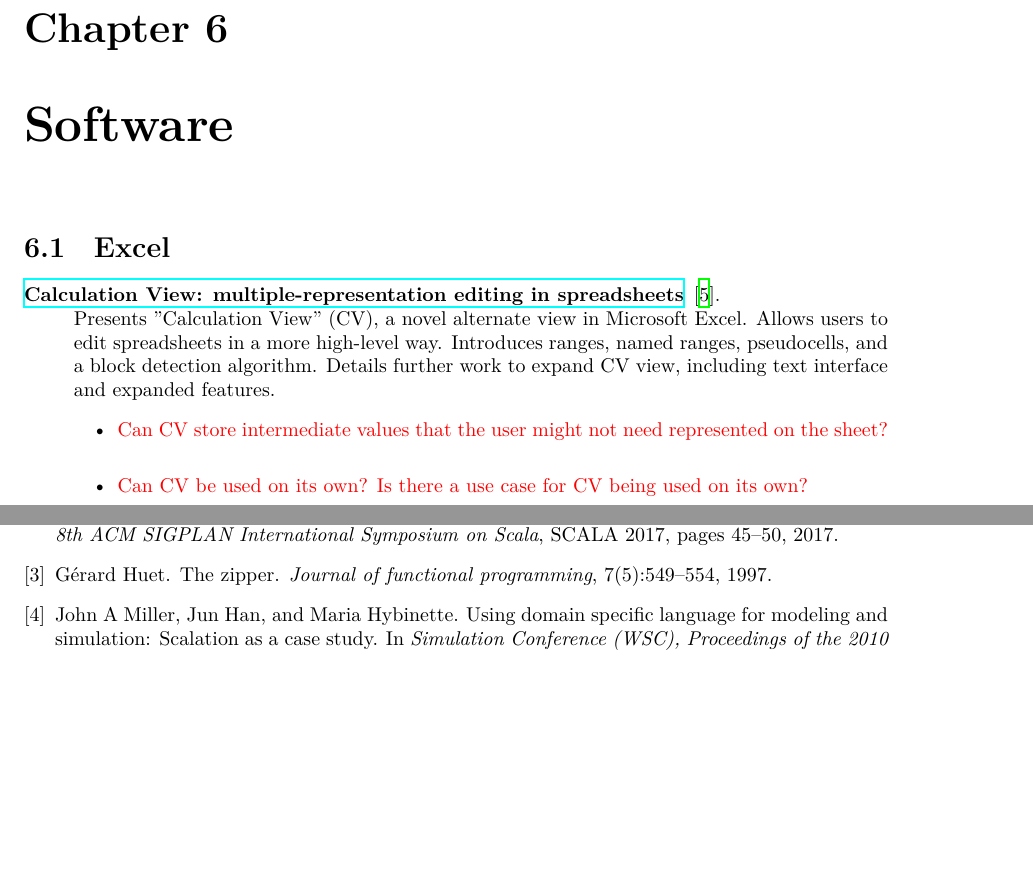
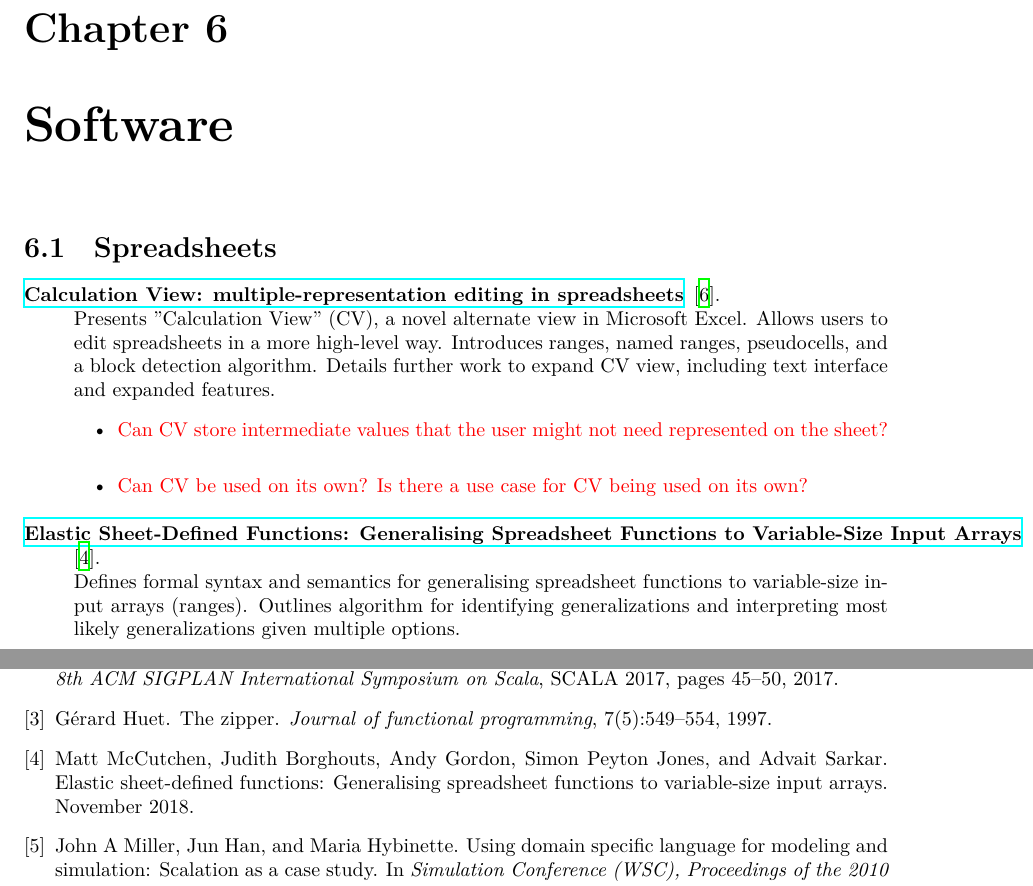
Before and after one commit to eherbert/pl-papers, a LaTeX document (main.tex, which reads parts/software.tex): two parts of pages 8 and 9 of 9, joined at a grey line, cut so that both start at the same text, the shorter picture padded with empty space. Compiled offline with XeLaTeX.

Commit message:
Elastic Sheet-Defined Functions

```diff
--- a/parts/software.tex
+++ b/parts/software.tex
@@ -1,6 +1,6 @@
 \chapter {Software}
 
-\section{Excel}
+\section{Spreadsheets}
 
 \begin{description}
   \item[\href{https://advait.org/files/sarkar_2018_calcview.pdf}{Calculation View: multiple-representation editing in spreadsheets}] {\cite{sarkar2018calculation}.
@@ -8,5 +8,9 @@
     \begin{itemize}
       \item \question{Can CV store intermediate values that the user might not need represented on the sheet?}
       \item \question{Can CV be used on its own? Is there a use case for CV being used on its own?}
-    \end{itemize}}
+    \end{itemize}
+    }
+  \item[\href{https://www.microsoft.com/en-us/research/uploads/prod/2018/11/elastic-sdfs-5bfd1d48e9dd2.pdf}{Elastic Sheet-Defined Functions: Generalising Spreadsheet Functions to Variable-Size Input Arrays}] {\cite{elastic-sheet-defined-functions-generalising-spreadsheet-functions-to-variable-size-input-arrays}.
+    \\ Defines formal syntax and semantics for generalising spreadsheet functions to variable-size input arrays (ranges). Outlines algorithm for identifying generalizations and interpreting most likely generalizations given multiple options.
+    }
 \end{description}
```
Also changed, not shown: parts/references.bib (+9 -0 lines), main.pdf.
